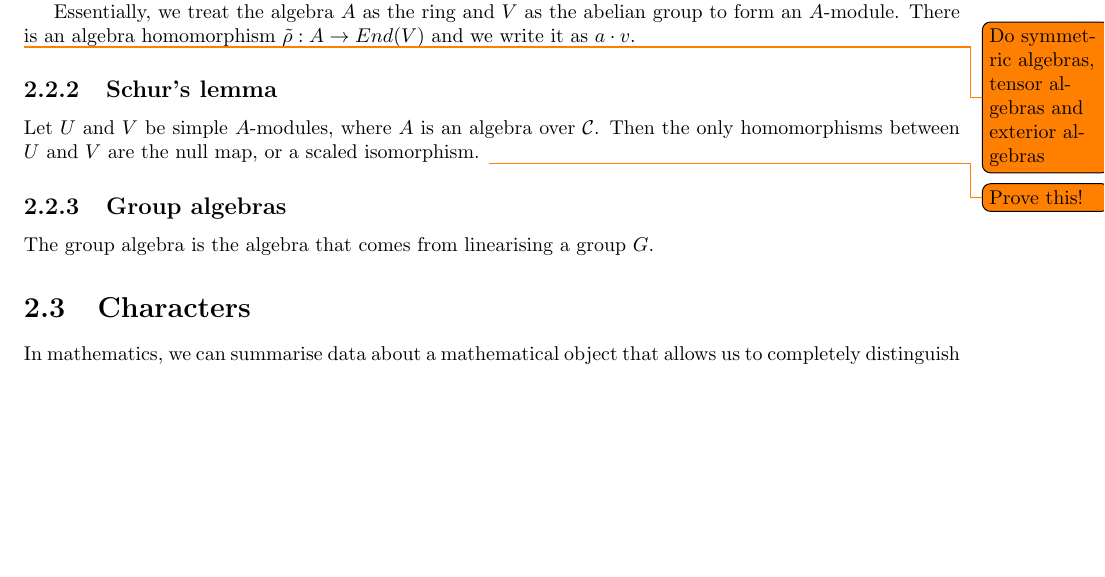
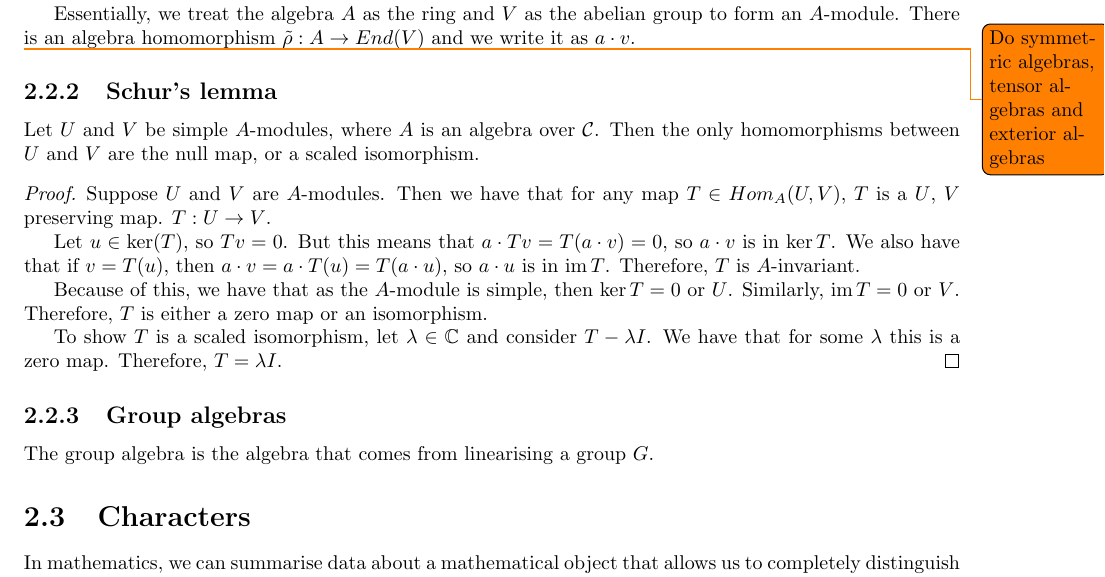
Before and after one commit to ErickLuu/Honours-Project-Notes, a LaTeX thesis (Notes/Representation Theory/Representation theory notes.tex): part of page 5 of 13, cut so that both start at the same text, the shorter picture padded with empty space. Compiled offline with pdfLaTeX.

Commit message:
txs auto checkin

```diff
--- a/Notes/Representation Theory/Representation theory notes.tex
+++ b/Notes/Representation Theory/Representation theory notes.tex
@@ -177,7 +177,16 @@ Essentially, we treat the algebra $A$ as the ring and $V$ as the abelian group t
 
 \subsection{Schur's lemma}
 Let $U$ and $V$ be simple $A$-modules, where $A$ is an algebra over $\mathcal{C}$. Then the only homomorphisms between $U$ and $V$ are the null map, or a scaled isomorphism.
-\todo{Prove this!}
+
+\begin{proof}
+	Suppose $U$ and $V$ are $A$-modules. Then we have that for any map $T \in Hom_A(U, V)$, $T$ is a $U$, $V$ preserving map. $T : U \rightarrow V$.
+
+	Let $u \in \ker(T)$, so $T v = 0$. But this means that $a \cdot T v = T (a \cdot v) = 0$, so $a \cdot v$ is in $\ker T$. We also have that if $v = T (u)$, then $a \cdot v = a \cdot T(u) = T( a \cdot u)$, so $a \cdot u$ is in $\im T$. Therefore, $T$ is $A$-invariant.
+
+	Because of this, we have that as the $A$-module is simple, then $\ker T = 0$ or $U$. Similarly, $\im T = 0$ or $V$. Therefore, $T$ is either a zero map or an isomorphism.
+
+	To show $T$ is a scaled isomorphism, let $\lambda \in \mathbb{C}$ and consider $T - \lambda I$. We have that for some $\lambda$ this is a zero map. Therefore, $T = \lambda I$.
+\end{proof}
 
 \subsection{Group algebras}
 
```
